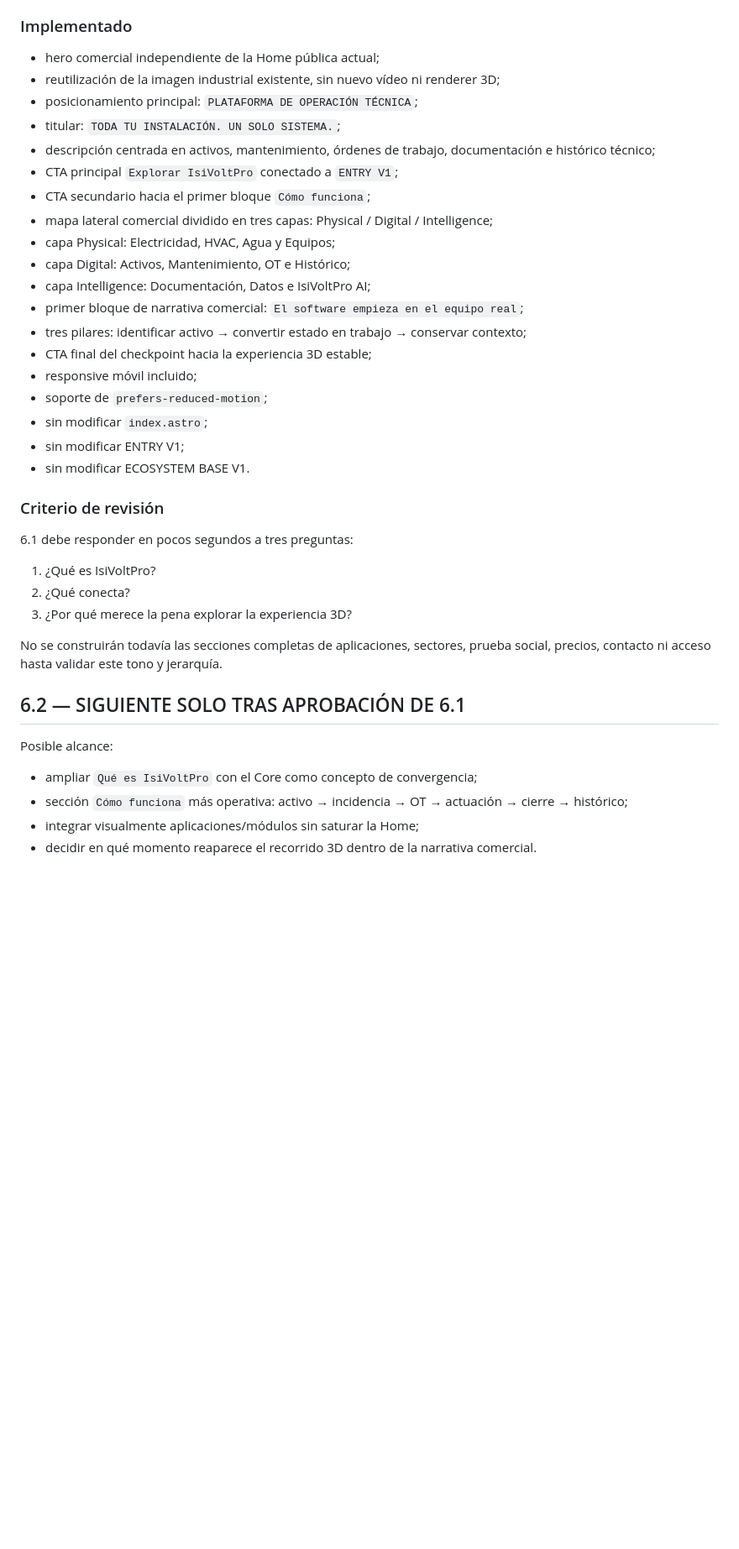
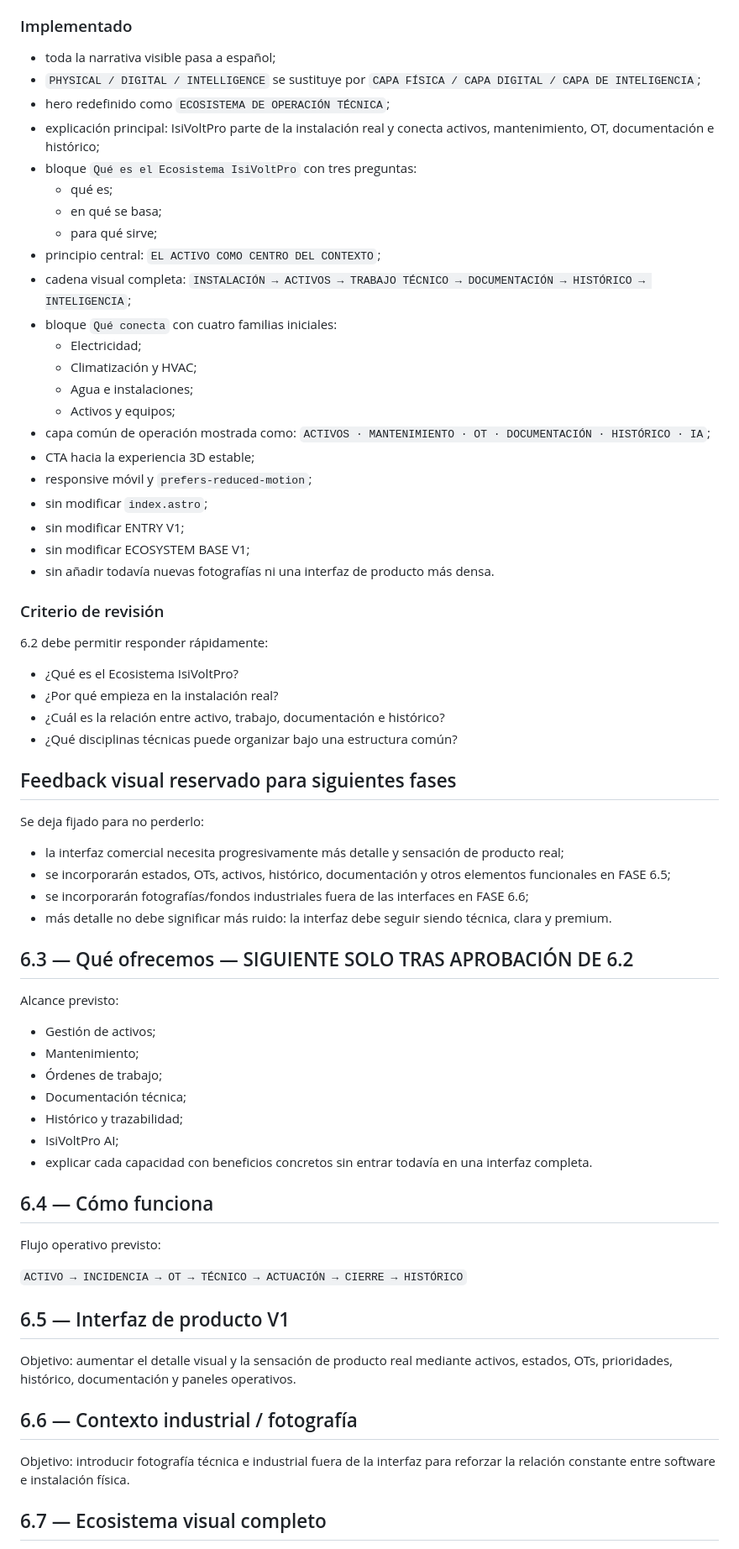
Before and after one commit to izc05/isivoltpro-web-v3, a Markdown page: docs/phase-6-commercial-home.md, the part around one of its changes. Shown at 84% size. Rendered like a GitHub page; blank space fills up the shorter version.

Commit message:
docs: record phase 6.2 ecosystem narrative

```diff
--- a/docs/phase-6-commercial-home.md
+++ b/docs/phase-6-commercial-home.md
@@ -42,41 +64,74 @@ Validar el primer tramo comercial antes de construir el resto de la Home.
 
 ### Implementado
 
-- hero comercial independiente de la Home pública actual;
-- reutilización de la imagen industrial existente, sin nuevo vídeo ni renderer 3D;
-- posicionamiento principal: `PLATAFORMA DE OPERACIÓN TÉCNICA`;
-- titular: `TODA TU INSTALACIÓN. UN SOLO SISTEMA.`;
-- descripción centrada en activos, mantenimiento, órdenes de trabajo, documentación e histórico técnico;
-- CTA principal `Explorar IsiVoltPro` conectado a `ENTRY V1`;
-- CTA secundario hacia el primer bloque `Cómo funciona`;
-- mapa lateral comercial dividido en tres capas: Physical / Digital / Intelligence;
-- capa Physical: Electricidad, HVAC, Agua y Equipos;
-- capa Digital: Activos, Mantenimiento, OT e Histórico;
-- capa Intelligence: Documentación, Datos e IsiVoltPro AI;
-- primer bloque de narrativa comercial: `El software empieza en el equipo real`;
-- tres pilares: identificar activo → convertir estado en trabajo → conservar contexto;
-- CTA final del checkpoint hacia la experiencia 3D estable;
-- responsive móvil incluido;
-- soporte de `prefers-reduced-motion`;
+- toda la narrativa visible pasa a español;
+- `PHYSICAL / DIGITAL / INTELLIGENCE` se sustituye por `CAPA FÍSICA / CAPA DIGITAL / CAPA DE INTELIGENCIA`;
+- hero redefinido como `ECOSISTEMA DE OPERACIÓN TÉCNICA`;
+- explicación principal: IsiVoltPro parte de la instalación real y conecta activos, mantenimiento, OT, documentación e histórico;
+- bloque `Qué es el Ecosistema IsiVoltPro` con tres preguntas:
+  - qué es;
+  - en qué se basa;
+  - para qué sirve;
+- principio central: `EL ACTIVO COMO CENTRO DEL CONTEXTO`;
+- cadena visual completa:
+  `INSTALACIÓN → ACTIVOS → TRABAJO TÉCNICO → DOCUMENTACIÓN → HISTÓRICO → INTELIGENCIA`;
+- bloque `Qué conecta` con cuatro familias iniciales:
+  - Electricidad;
+  - Climatización y HVAC;
+  - Agua e instalaciones;
+  - Activos y equipos;
+- capa común de operación mostrada como:
+  `ACTIVOS · MANTENIMIENTO · OT · DOCUMENTACIÓN · HISTÓRICO · IA`;
+- CTA hacia la experiencia 3D estable;
+- responsive móvil y `prefers-reduced-motion`;
 - sin modificar `index.astro`;
 - sin modificar ENTRY V1;
-- sin modificar ECOSYSTEM BASE V1.
+- sin modificar ECOSYSTEM BASE V1;
+- sin añadir todavía nuevas fotografías ni una interfaz de producto más densa.
 
 ### Criterio de revisión
 
-6.1 debe responder en pocos segundos a tres preguntas:
+6.2 debe permitir responder rápidamente:
 
-1. ¿Qué es IsiVoltPro?
-2. ¿Qué conecta?
-3. ¿Por qué merece la pena explorar la experiencia 3D?
+- ¿Qué es el Ecosistema IsiVoltPro?
+- ¿Por qué empieza en la instalación real?
+- ¿Cuál es la relación entre activo, trabajo, documentación e histórico?
+- ¿Qué disciplinas técnicas puede organizar bajo una estructura común?
 
-No se construirán todavía las secciones completas de aplicaciones, sectores, prueba social, precios, contacto ni acceso hasta validar este tono y jerarquía.
+## Feedback visual reservado para siguientes fases
 
-## 6.2 — SIGUIENTE SOLO TRAS APROBACIÓN DE 6.1
+Se deja fijado para no perderlo:
 
-Posible alcance:
+- la interfaz comercial necesita progresivamente más detalle y sensación de producto real;
+- se incorporarán estados, OTs, activos, histórico, documentación y otros elementos funcionales en FASE 6.5;
+- se incorporarán fotografías/fondos industriales fuera de las interfaces en FASE 6.6;
+- más detalle no debe significar más ruido: la interfaz debe seguir siendo técnica, clara y premium.
 
-- ampliar `Qué es IsiVoltPro` con el Core como concepto de convergencia;
-- sección `Cómo funciona` más operativa: activo → incidencia → OT → actuación → cierre → histórico;
-- integrar visualmente aplicaciones/módulos sin saturar la Home;
-- decidir en qué momento reaparece el recorrido 3D dentro de la narrativa comercial.
+## 6.3 — Qué ofrecemos — SIGUIENTE SOLO TRAS APROBACIÓN DE 6.2
+
+Alcance previsto:
+
+- Gestión de activos;
+- Mantenimiento;
+- Órdenes de trabajo;
+- Documentación técnica;
+- Histórico y trazabilidad;
+- IsiVoltPro AI;
+- explicar cada capacidad con beneficios concretos sin entrar todavía en una interfaz completa.
+
+## 6.4 — Cómo funciona
+
+Flujo operativo previsto:
+
+`ACTIVO → INCIDENCIA → OT → TÉCNICO → ACTUACIÓN → CIERRE → HISTÓRICO`
+
+## 6.5 — Interfaz de producto V1
+
+Objetivo: aumentar el detalle visual y la sensación de producto real mediante activos, estados, OTs, prioridades, histórico, documentación y paneles operativos.
+
+## 6.6 — Contexto industrial / fotografía
+
+Objetivo: introducir fotografía técnica e industrial fuera de la interfaz para reforzar la relación constante entre software e instalación física.
+
+## 6.7 — Ecosistema visual completo
+
```
Also changed, not shown: other parts of docs/phase-6-commercial-home.md (+50 -11 lines).
